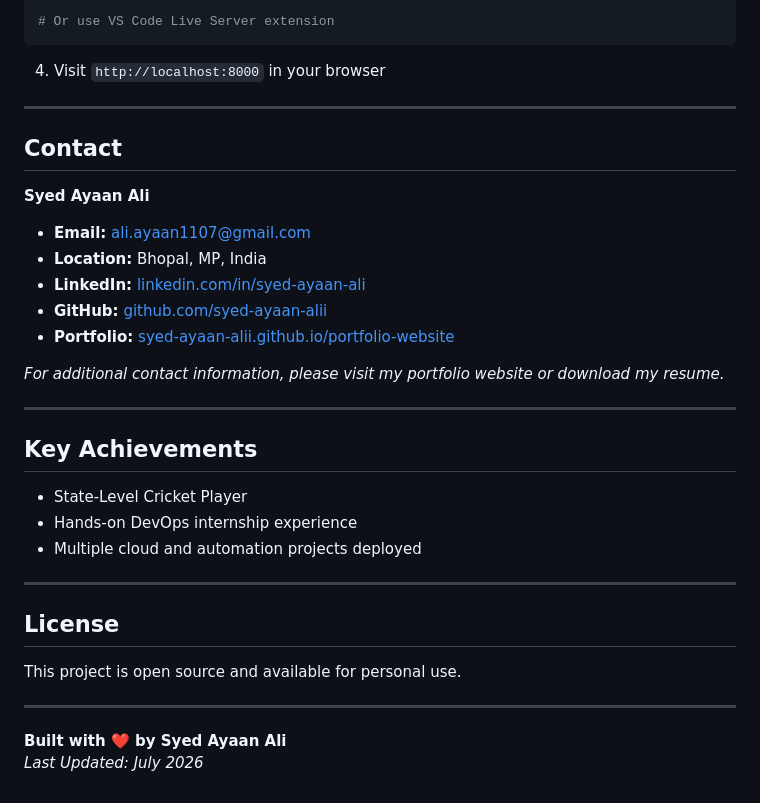
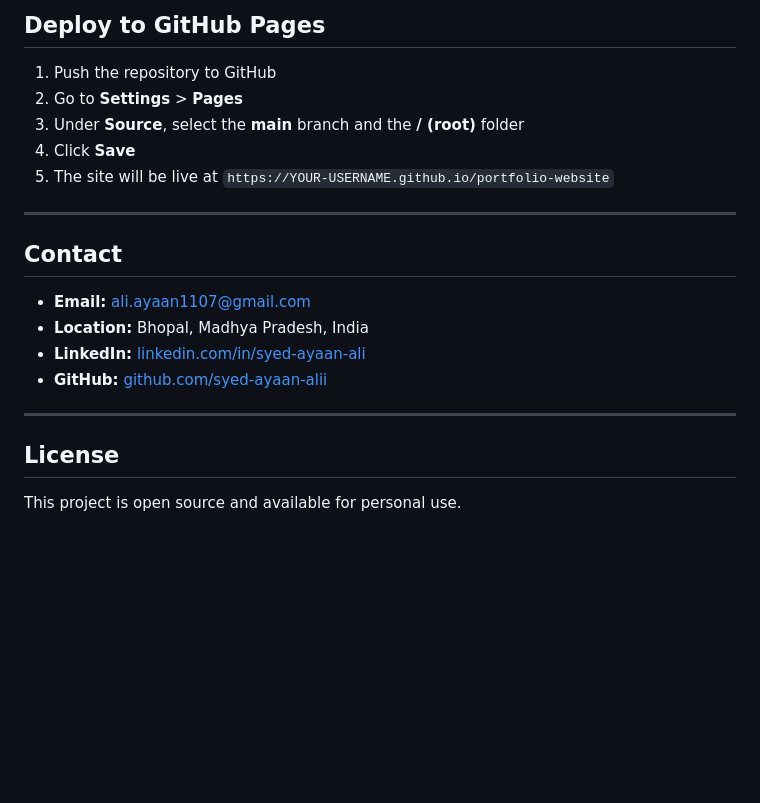
Before and after one commit to syed-ayaan-alii/portfolio-website, a Markdown page: README.md, the part around one of its changes. Rendered like a GitHub page; blank space fills up the shorter version.

````diff
--- a/README.md
+++ b/README.md
@@ -150,38 +125,23 @@ npx http-server
 
-# Or use VS Code Live Server extension
-```
+## Deploy to GitHub Pages
 
-4. Visit `http://localhost:8000` in your browser
+1. Push the repository to GitHub
+2. Go to **Settings** > **Pages**
+3. Under **Source**, select the **main** branch and the **/ (root)** folder
+4. Click **Save**
+5. The site will be live at `https://YOUR-USERNAME.github.io/portfolio-website`
 
 ---
 
 ## Contact
 
-**Syed Ayaan Ali**
-
 - **Email:** ali.ayaan1107@gmail.com
-- **Location:** Bhopal, MP, India
+- **Location:** Bhopal, Madhya Pradesh, India
 - **LinkedIn:** [linkedin.com/in/syed-ayaan-ali](https://www.linkedin.com/in/syed-ayaan-ali)
 - **GitHub:** [github.com/syed-ayaan-alii](https://github.com/syed-ayaan-alii)
-- **Portfolio:** [syed-ayaan-alii.github.io/portfolio-website](https://syed-ayaan-alii.github.io/portfolio-website)
-
-*For additional contact information, please visit my portfolio website or download my resume.*
-
----
-
-## Key Achievements
-
-- State-Level Cricket Player
-- Hands-on DevOps internship experience
-- Multiple cloud and automation projects deployed
 
 ---
 
 ## License
 
 This project is open source and available for personal use.
-
----
-
-**Built with ❤️ by Syed Ayaan Ali**
-*Last Updated: July 2026*
````
Also changed, not shown: other parts of README.md (+58 -83 lines).
